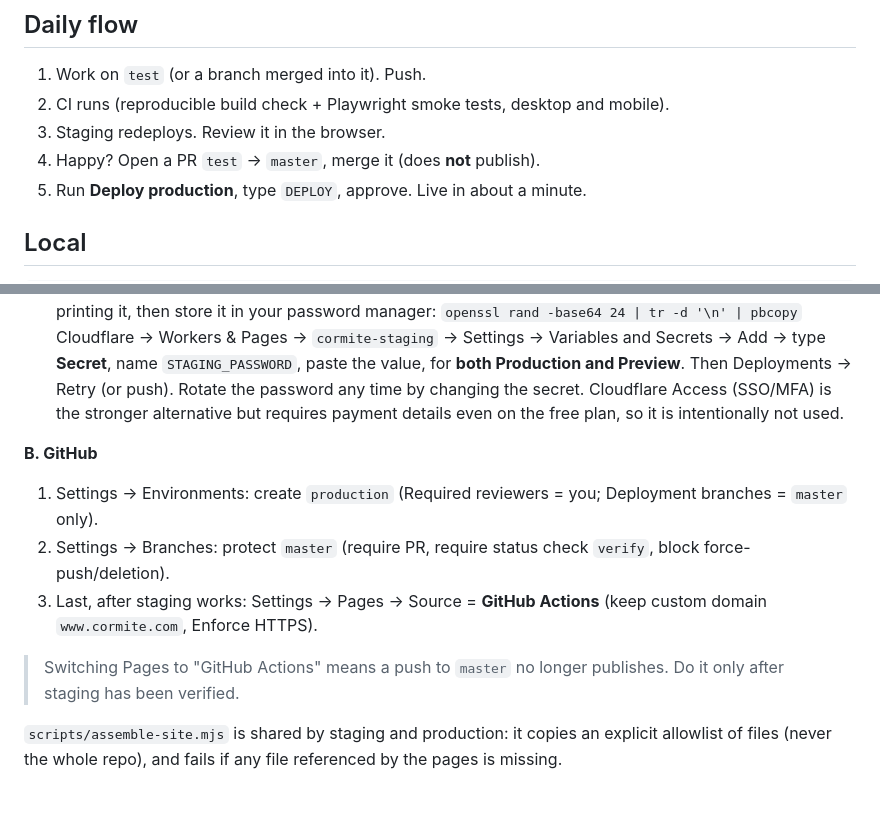
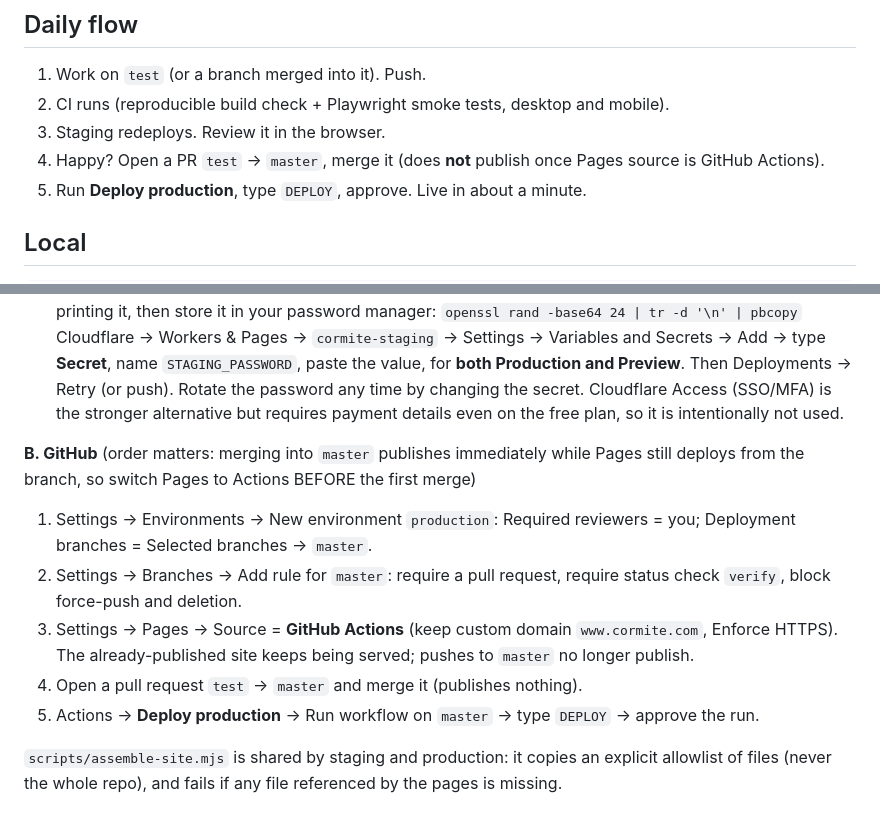
Before and after one commit to cormite/cormite.github.io, a Markdown page: docs/RELEASE.md, 2 parts joined by grey strips. Drawn GitHub-style.

Commit message:
Docs: fix production-gate setup order (switch Pages to Actions before the first merge)
Co-Authored-By: Claude Sonnet 5.5 <noreply@anthropic.com>

```diff
--- a/docs/RELEASE.md
+++ b/docs/RELEASE.md
@@ -19,7 +19,7 @@ Production is never updated by a push. Two gates apply:
 1. Work on `test` (or a branch merged into it). Push.
 2. CI runs (reproducible build check + Playwright smoke tests, desktop and mobile).
 3. Staging redeploys. Review it in the browser.
-4. Happy? Open a PR `test` → `master`, merge it (does **not** publish).
+4. Happy? Open a PR `test` → `master`, merge it (does **not** publish once Pages source is GitHub Actions).
 5. Run **Deploy production**, type `DEPLOY`, approve. Live in about a minute.
 
 ## Local
@@ -43,12 +43,12 @@ npm test               # Playwright with bundled Chromium (CI)
    Cloudflare -> Workers & Pages -> `cormite-staging` -> Settings -> Variables and Secrets -> Add -> type **Secret**, name `STAGING_PASSWORD`, paste the value, for **both Production and Preview**. Then Deployments -> Retry (or push). Rotate the password any time by changing the secret.
    Cloudflare Access (SSO/MFA) is the stronger alternative but requires payment details even on the free plan, so it is intentionally not used.
 
-**B. GitHub**
-1. Settings -> Environments: create `production` (Required reviewers = you; Deployment branches = `master` only).
-2. Settings -> Branches: protect `master` (require PR, require status check `verify`, block force-push/deletion).
-3. Last, after staging works: Settings -> Pages -> Source = **GitHub Actions** (keep custom domain `www.cormite.com`, Enforce HTTPS).
-
-> Switching Pages to "GitHub Actions" means a push to `master` no longer publishes. Do it only after staging has been verified.
+**B. GitHub** (order matters: merging into `master` publishes immediately while Pages still deploys from the branch, so switch Pages to Actions BEFORE the first merge)
+1. Settings -> Environments -> New environment `production`: Required reviewers = you; Deployment branches = Selected branches -> `master`.
+2. Settings -> Branches -> Add rule for `master`: require a pull request, require status check `verify`, block force-push and deletion.
+3. Settings -> Pages -> Source = **GitHub Actions** (keep custom domain `www.cormite.com`, Enforce HTTPS). The already-published site keeps being served; pushes to `master` no longer publish.
+4. Open a pull request `test` -> `master` and merge it (publishes nothing).
+5. Actions -> **Deploy production** -> Run workflow on `master` -> type `DEPLOY` -> approve the run.
 
 `scripts/assemble-site.mjs` is shared by staging and production: it copies an explicit allowlist of files (never the whole repo), and fails if any file referenced by the pages is missing.
 
```
